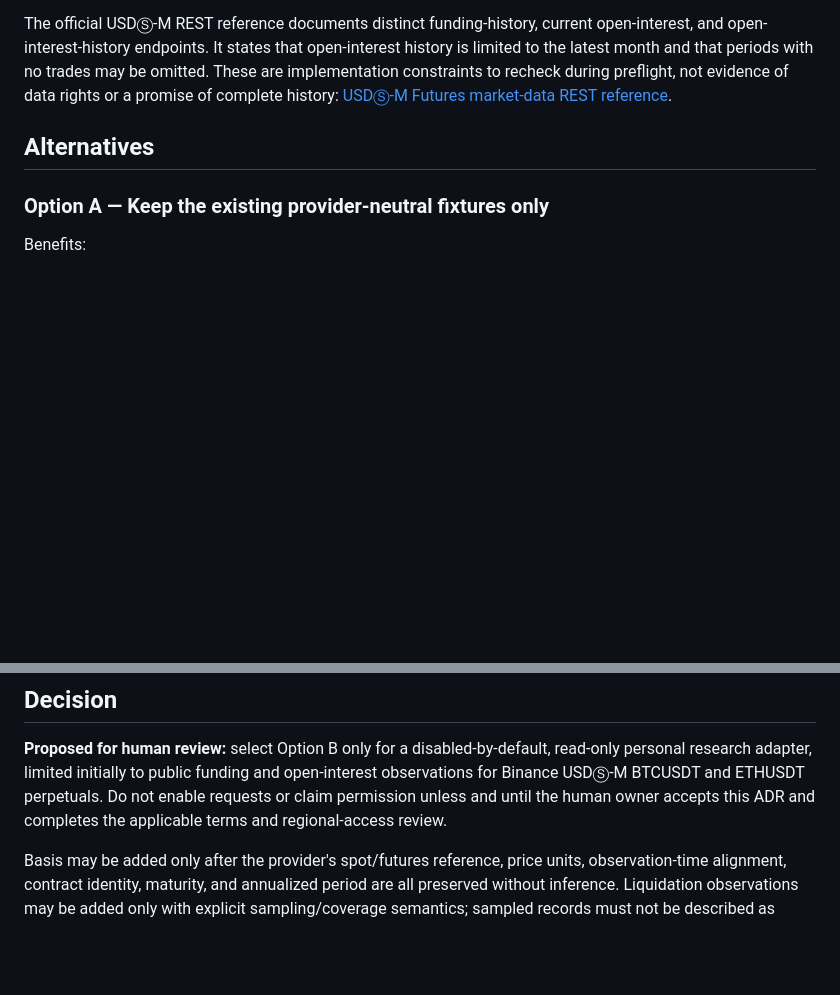
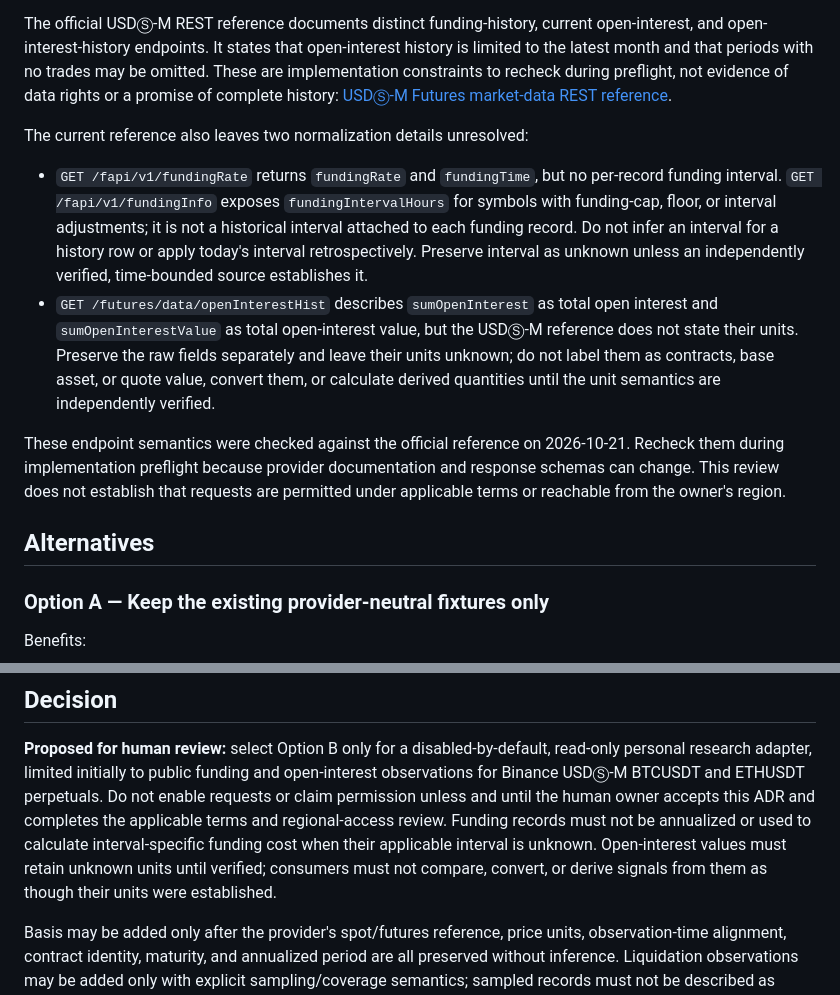
Before and after one commit to AnjanaKavinda/crypto-trading-ai-agent-platform, a Markdown page: docs/adr/ADR-0011-proposed-binance-usdm-personal-derivatives-scope.md, 2 parts joined by grey strips. Rendered like a GitHub page; blank space fills up the shorter version.

Commit message:
docs: record unresolved Binance futures data semantics

```diff
--- a/docs/adr/ADR-0011-proposed-binance-usdm-personal-derivatives-scope.md
+++ b/docs/adr/ADR-0011-proposed-binance-usdm-personal-derivatives-scope.md
@@ -34,6 +34,28 @@ trades may be omitted. These are implementation constraints to recheck during
 preflight, not evidence of data rights or a promise of complete history:
 [USDⓈ-M Futures market-data REST reference](https://developers.binance.com/en/docs/catalog/core-trading-derivatives-trading-usd-s-m-futures/api/rest-api/market-data).
 
+The current reference also leaves two normalization details unresolved:
+
+- `GET /fapi/v1/fundingRate` returns `fundingRate` and `fundingTime`, but no
+  per-record funding interval. `GET /fapi/v1/fundingInfo` exposes
+  `fundingIntervalHours` for symbols with funding-cap, floor, or interval
+  adjustments; it is not a historical interval attached to each funding
+  record. Do not infer an interval for a history row or apply today's interval
+  retrospectively. Preserve interval as unknown unless an independently
+  verified, time-bounded source establishes it.
+- `GET /futures/data/openInterestHist` describes `sumOpenInterest` as total
+  open interest and `sumOpenInterestValue` as total open-interest value, but
+  the USDⓈ-M reference does not state their units. Preserve the raw fields
+  separately and leave their units unknown; do not label them as contracts,
+  base asset, or quote value, convert them, or calculate derived quantities
+  until the unit semantics are independently verified.
+
+These endpoint semantics were checked against the official reference on
+2026-10-21. Recheck them during implementation preflight because provider
+documentation and response schemas can change. This review does not establish
+that requests are permitted under applicable terms or reachable from the
+owner's region.
+
 ## Alternatives
 
 ### Option A — Keep the existing provider-neutral fixtures only
@@ -69,6 +91,10 @@ read-only personal research adapter, limited initially to public funding and
 open-interest observations for Binance USDⓈ-M BTCUSDT and ETHUSDT perpetuals.
 Do not enable requests or claim permission unless and until the human owner
 accepts this ADR and completes the applicable terms and regional-access review.
+Funding records must not be annualized or used to calculate interval-specific
+funding cost when their applicable interval is unknown. Open-interest values
+must retain unknown units until verified; consumers must not compare, convert,
+or derive signals from them as though their units were established.
 
 Basis may be added only after the provider's spot/futures reference, price
 units, observation-time alignment, contract identity, maturity, and annualized
```
